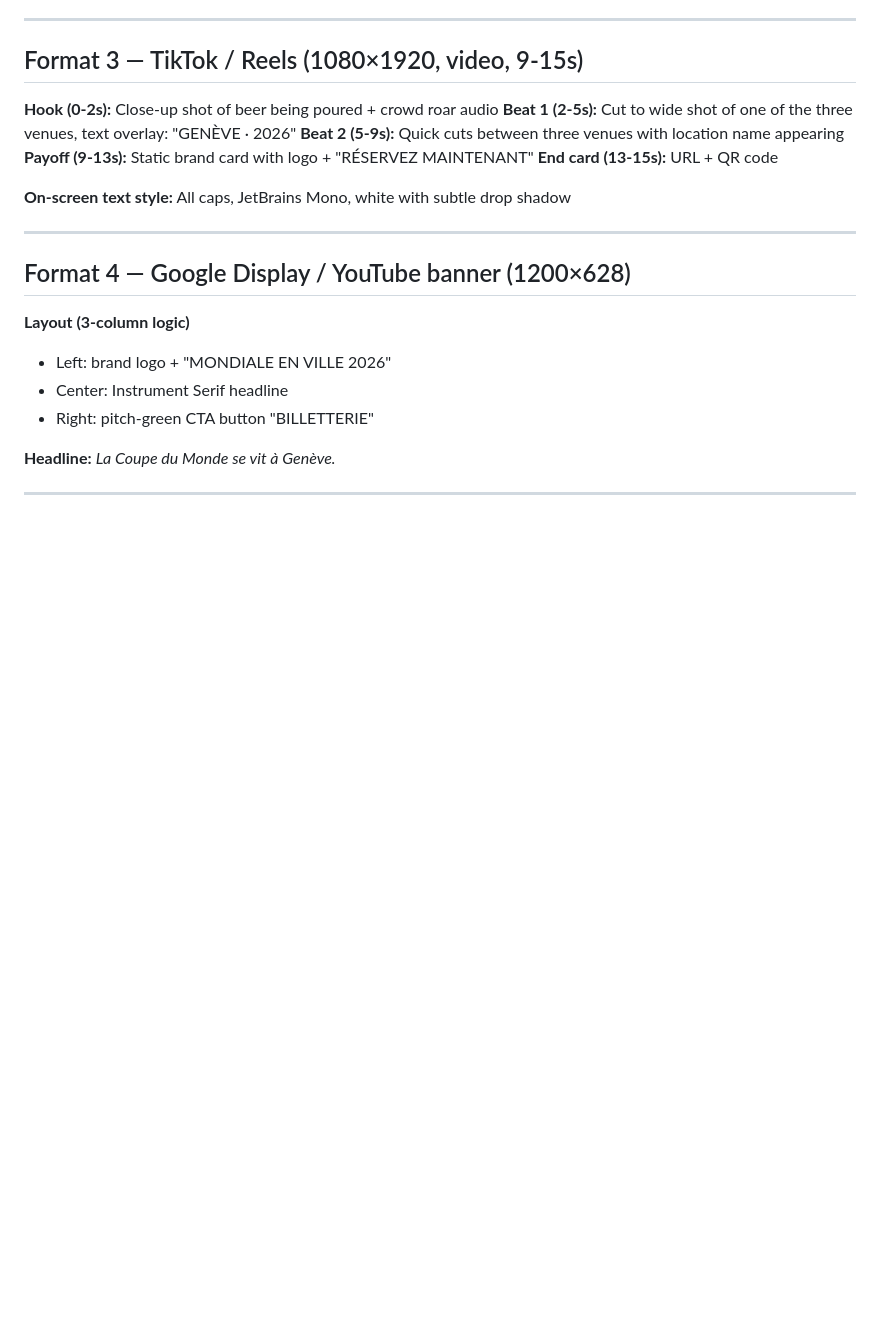
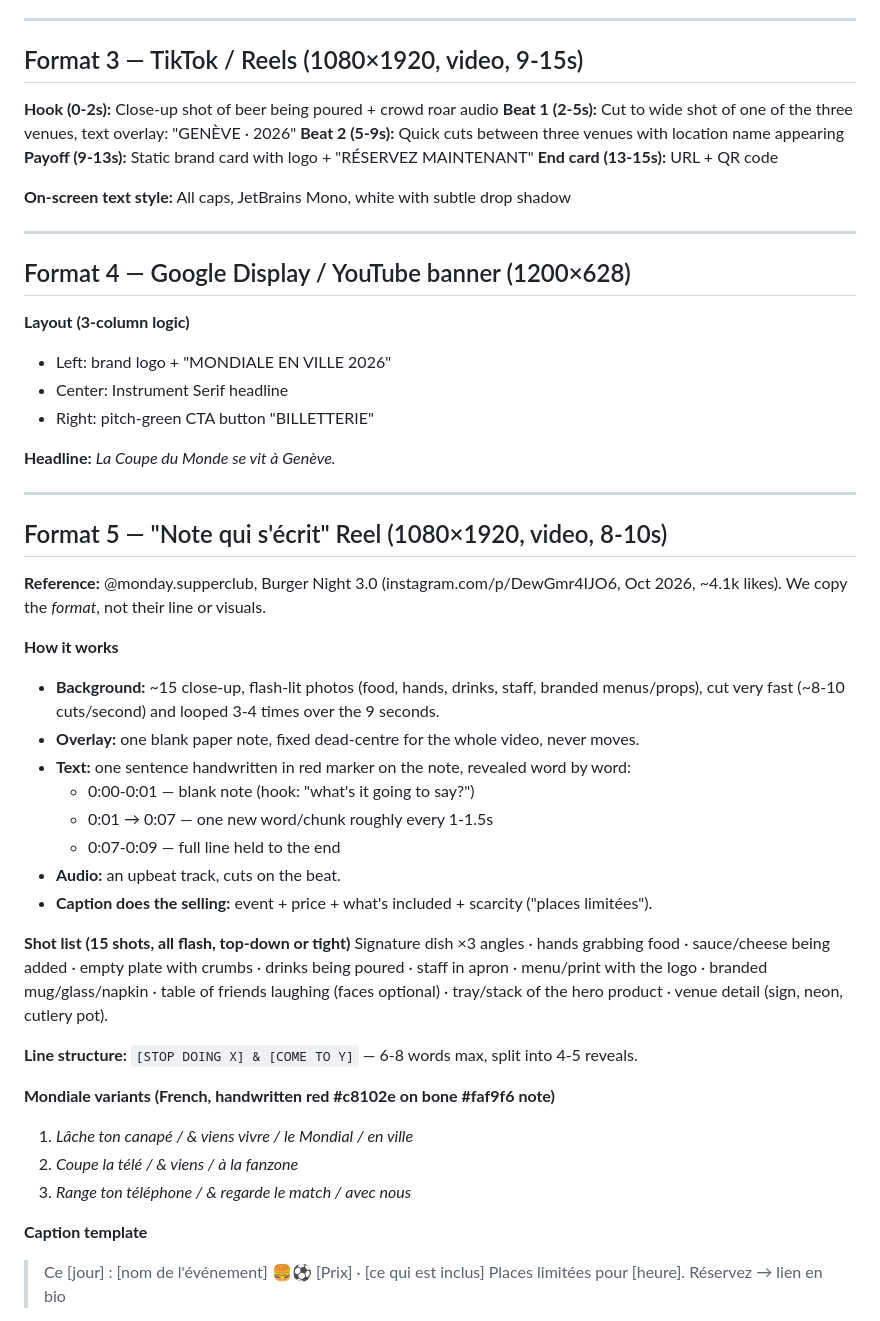
Before and after one commit to Nesko1290/mondiale-en-ville, a Markdown page: ad-creative-templates.md, the part around one of its changes. Drawn GitHub-style; blank space fills up the shorter version.

```diff
--- a/ad-creative-templates.md
+++ b/ad-creative-templates.md
@@ -77,3 +77,36 @@ All copy in French. Tone: confident, sophisticated, footballistic. Never shouty.
 
 ---
 
+## Format 5 — "Note qui s'écrit" Reel (1080×1920, video, 8-10s)
+
+**Reference:** @monday.supperclub, Burger Night 3.0 (instagram.com/p/DewGmr4IJO6, Oct 2026, ~4.1k likes).
+We copy the *format*, not their line or visuals.
+
+**How it works**
+- **Background:** ~15 close-up, flash-lit photos (food, hands, drinks, staff, branded menus/props),
+  cut very fast (~8-10 cuts/second) and looped 3-4 times over the 9 seconds.
+- **Overlay:** one blank paper note, fixed dead-centre for the whole video, never moves.
+- **Text:** one sentence handwritten in red marker on the note, revealed word by word:
+  - 0:00-0:01 — blank note (hook: "what's it going to say?")
+  - 0:01 → 0:07 — one new word/chunk roughly every 1-1.5s
+  - 0:07-0:09 — full line held to the end
+- **Audio:** an upbeat track, cuts on the beat.
+- **Caption does the selling:** event + price + what's included + scarcity ("places limitées").
+
+**Shot list (15 shots, all flash, top-down or tight)**
+Signature dish ×3 angles · hands grabbing food · sauce/cheese being added · empty plate with crumbs ·
+drinks being poured · staff in apron · menu/print with the logo · branded mug/glass/napkin ·
+table of friends laughing (faces optional) · tray/stack of the hero product · venue detail (sign, neon, cutlery pot).
+
+**Line structure:** `[STOP DOING X] & [COME TO Y]` — 6-8 words max, split into 4-5 reveals.
+
+**Mondiale variants (French, handwritten red #c8102e on bone #faf9f6 note)**
+1. *Lâche ton canapé / & viens vivre / le Mondial / en ville*
+2. *Coupe la télé / & viens / à la fanzone*
+3. *Range ton téléphone / & regarde le match / avec nous*
+
+**Caption template**
+> Ce [jour] : [nom de l'événement] 🍔⚽
+> [Prix] · [ce qui est inclus]
+> Places limitées pour [heure]. Réservez → lien en bio
+
```
Also changed, not shown: other parts of ad-creative-templates.md (+65 -0 lines).
